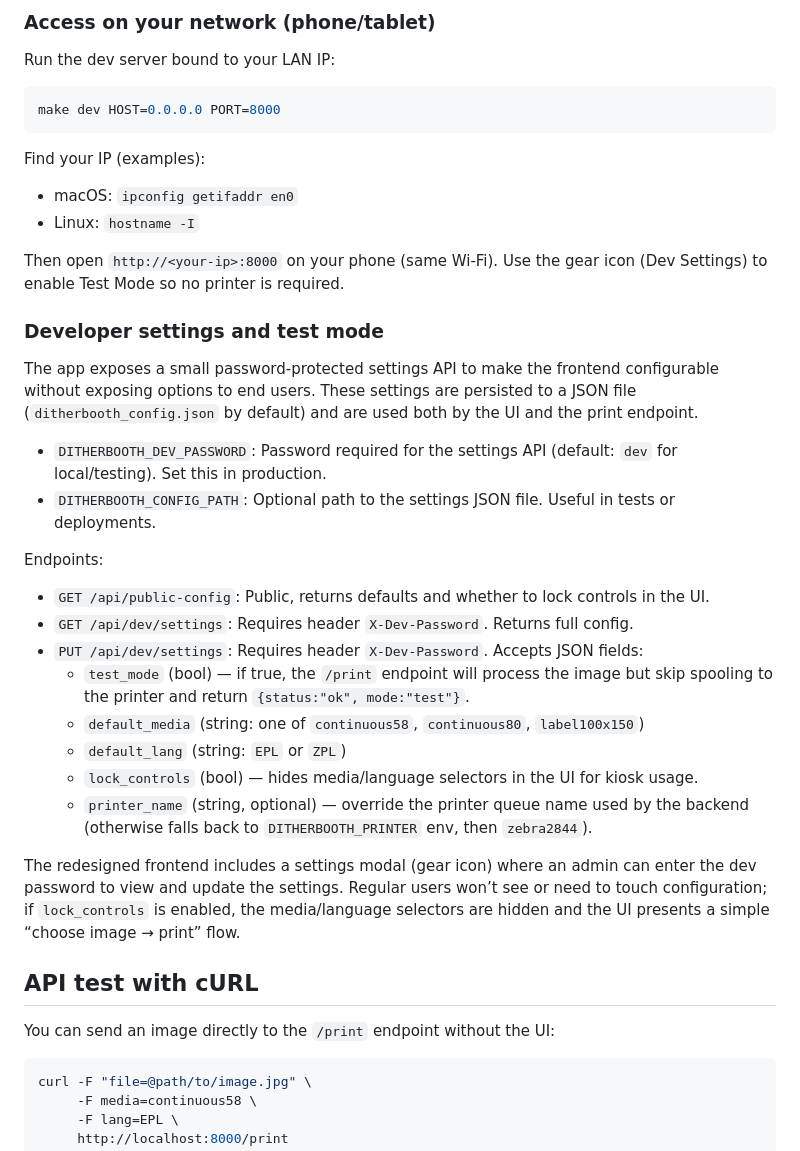
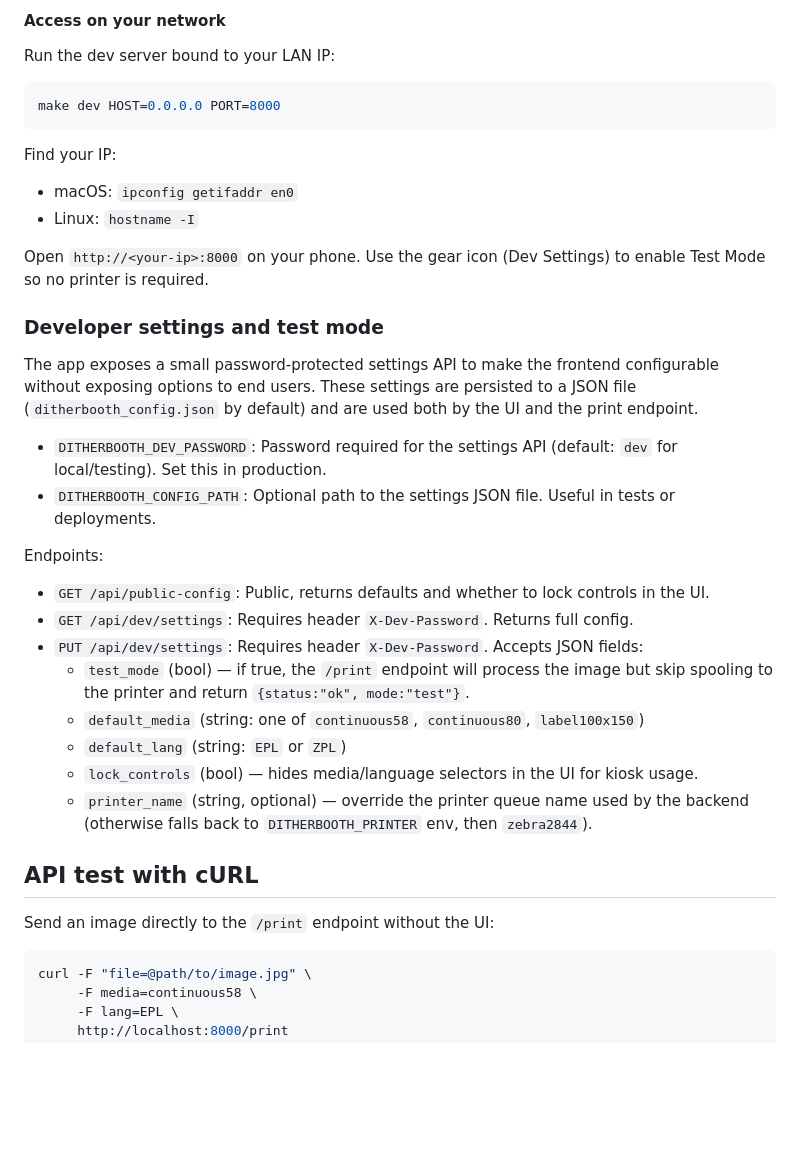
Before and after one commit to AlexNly/ditherbooth, a Markdown page: README.md, the part around the change printed below. Drawn GitHub-style; blank space fills up the shorter version.

````diff
--- a/README.md
+++ b/README.md
@@ -64,5 +95,5 @@ Visit [http://localhost:8000](http://localhost:8000) and upload or capture a pho
 
-### Access on your network (phone/tablet)
+#### Access on your network
 
 Run the dev server bound to your LAN IP:
 
@@ -70,36 +101,34 @@ Run the dev server bound to your LAN IP:
 make dev HOST=0.0.0.0 PORT=8000
 ```
 
-Find your IP (examples):
+Find your IP:
 
-- macOS: `ipconfig getifaddr en0`
-- Linux: `hostname -I`
+* macOS: `ipconfig getifaddr en0`
+* Linux: `hostname -I`
 
-Then open `http://<your-ip>:8000` on your phone (same Wi‑Fi). Use the gear icon (Dev Settings) to enable Test Mode so no printer is required.
+Open `http://<your-ip>:8000` on your phone. Use the gear icon (Dev Settings) to enable Test Mode so no printer is required.
 
 ### Developer settings and test mode
 
 The app exposes a small password-protected settings API to make the frontend configurable without exposing options to end users. These settings are persisted to a JSON file (`ditherbooth_config.json` by default) and are used both by the UI and the print endpoint.
 
-- `DITHERBOOTH_DEV_PASSWORD`: Password required for the settings API (default: `dev` for local/testing). Set this in production.
-- `DITHERBOOTH_CONFIG_PATH`: Optional path to the settings JSON file. Useful in tests or deployments.
+* `DITHERBOOTH_DEV_PASSWORD`: Password required for the settings API (default: `dev` for local/testing). Set this in production.
+* `DITHERBOOTH_CONFIG_PATH`: Optional path to the settings JSON file. Useful in tests or deployments.
 
 Endpoints:
 
-- `GET /api/public-config`: Public, returns defaults and whether to lock controls in the UI.
-- `GET /api/dev/settings`: Requires header `X-Dev-Password`. Returns full config.
-- `PUT /api/dev/settings`: Requires header `X-Dev-Password`. Accepts JSON fields:
-  - `test_mode` (bool) — if true, the `/print` endpoint will process the image but skip spooling to the printer and return `{status:"ok", mode:"test"}`.
-  - `default_media` (string: one of `continuous58`, `continuous80`, `label100x150`)
-  - `default_lang` (string: `EPL` or `ZPL`)
-  - `lock_controls` (bool) — hides media/language selectors in the UI for kiosk usage.
-  - `printer_name` (string, optional) — override the printer queue name used by the backend (otherwise falls back to `DITHERBOOTH_PRINTER` env, then `zebra2844`).
-
-The redesigned frontend includes a settings modal (gear icon) where an admin can enter the dev password to view and update the settings. Regular users won’t see or need to touch configuration; if `lock_controls` is enabled, the media/language selectors are hidden and the UI presents a simple “choose image → print” flow.
+* `GET /api/public-config`: Public, returns defaults and whether to lock controls in the UI.
+* `GET /api/dev/settings`: Requires header `X-Dev-Password`. Returns full config.
+* `PUT /api/dev/settings`: Requires header `X-Dev-Password`. Accepts JSON fields:
+  * `test_mode` (bool) — if true, the `/print` endpoint will process the image but skip spooling to the printer and return `{status:"ok", mode:"test"}`.
+  * `default_media` (string: one of `continuous58`, `continuous80`, `label100x150`)
+  * `default_lang` (string: `EPL` or `ZPL`)
+  * `lock_controls` (bool) — hides media/language selectors in the UI for kiosk usage.
+  * `printer_name` (string, optional) — override the printer queue name used by the backend (otherwise falls back to `DITHERBOOTH_PRINTER` env, then `zebra2844`).
 
 ## API test with cURL
 
-You can send an image directly to the `/print` endpoint without the UI:
+Send an image directly to the `/print` endpoint without the UI:
 
 ```bash
 curl -F "file=@path/to/image.jpg" \
````
Also changed, not shown: other parts of README.md (+70 -41 lines).
